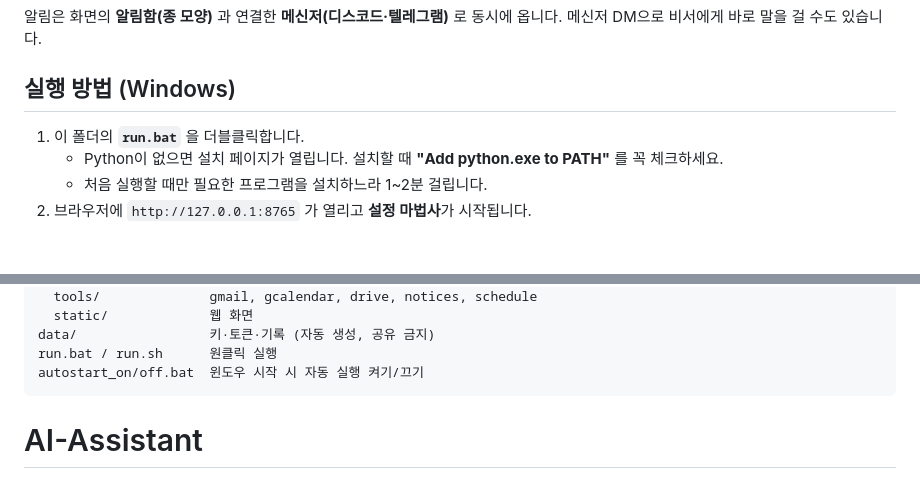
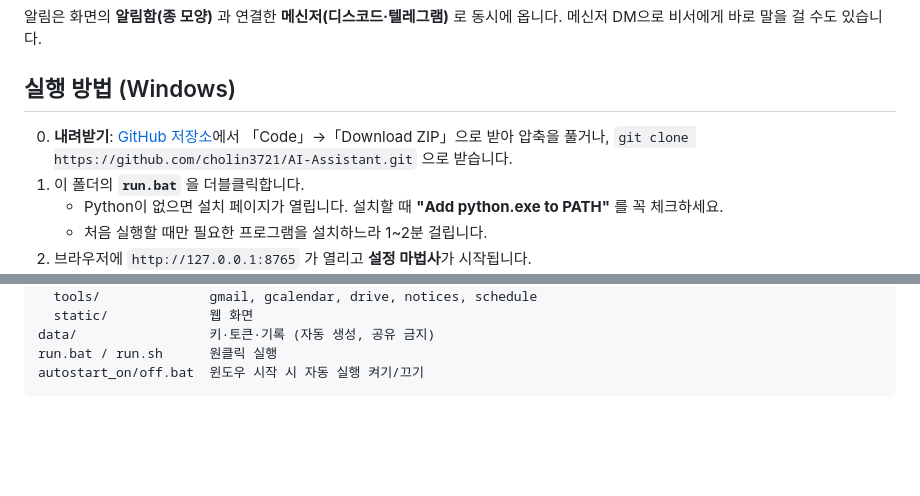
Before and after one commit to cholin3721/AI-Assistant, a Markdown page: README.md, 2 parts joined by grey strips. Rendered like a GitHub page; blank space fills up the shorter version.

Commit message:
README: 저장소 내려받기 안내 추가, 끝에 붙은 제목 줄 정리
Co-Authored-By: Claude Opus 5.5 <noreply@anthropic.com>
Claude-Session: https://claude.ai/code/session_01PRcPBZotJM5v5ezLm3wS91

````diff
--- a/README.md
+++ b/README.md
@@ -33,6 +33,8 @@ Gmail · 구글 캘린더 · 구글 드라이브 · 인하공전 학교 공지
 
 ## 실행 방법 (Windows)
 
+0. **내려받기**: [GitHub 저장소](https://github.com/cholin3721/AI-Assistant)에서 「Code」→「Download ZIP」으로 받아 압축을 풀거나,
+   `git clone https://github.com/cholin3721/AI-Assistant.git` 으로 받습니다.
 1. 이 폴더의 **`run.bat`** 을 더블클릭합니다.
    - Python이 없으면 설치 페이지가 열립니다. 설치할 때 **"Add python.exe to PATH"** 를 꼭 체크하세요.
    - 처음 실행할 때만 필요한 프로그램을 설치하느라 1~2분 걸립니다.
@@ -87,4 +89,3 @@ data/                 키·토큰·기록 (자동 생성, 공유 금지)
 run.bat / run.sh      원클릭 실행
 autostart_on/off.bat  윈도우 시작 시 자동 실행 켜기/끄기
 ```
-# AI-Assistant
````
